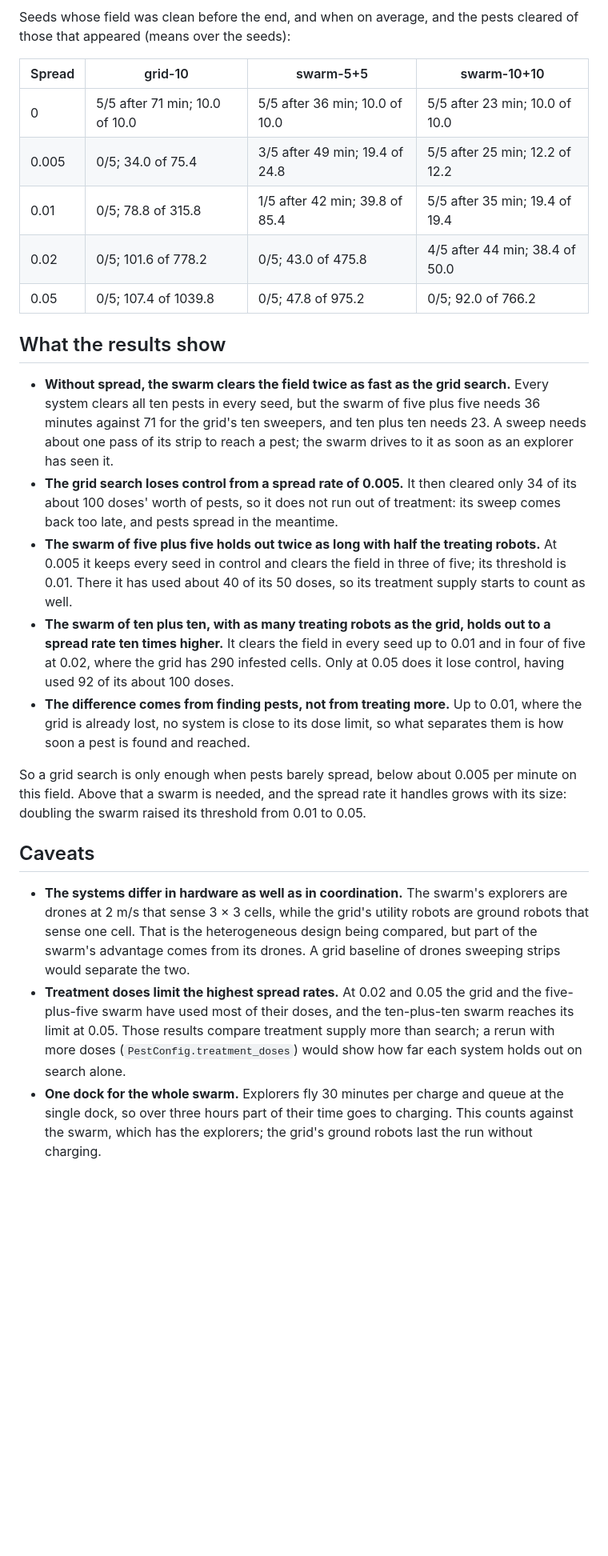
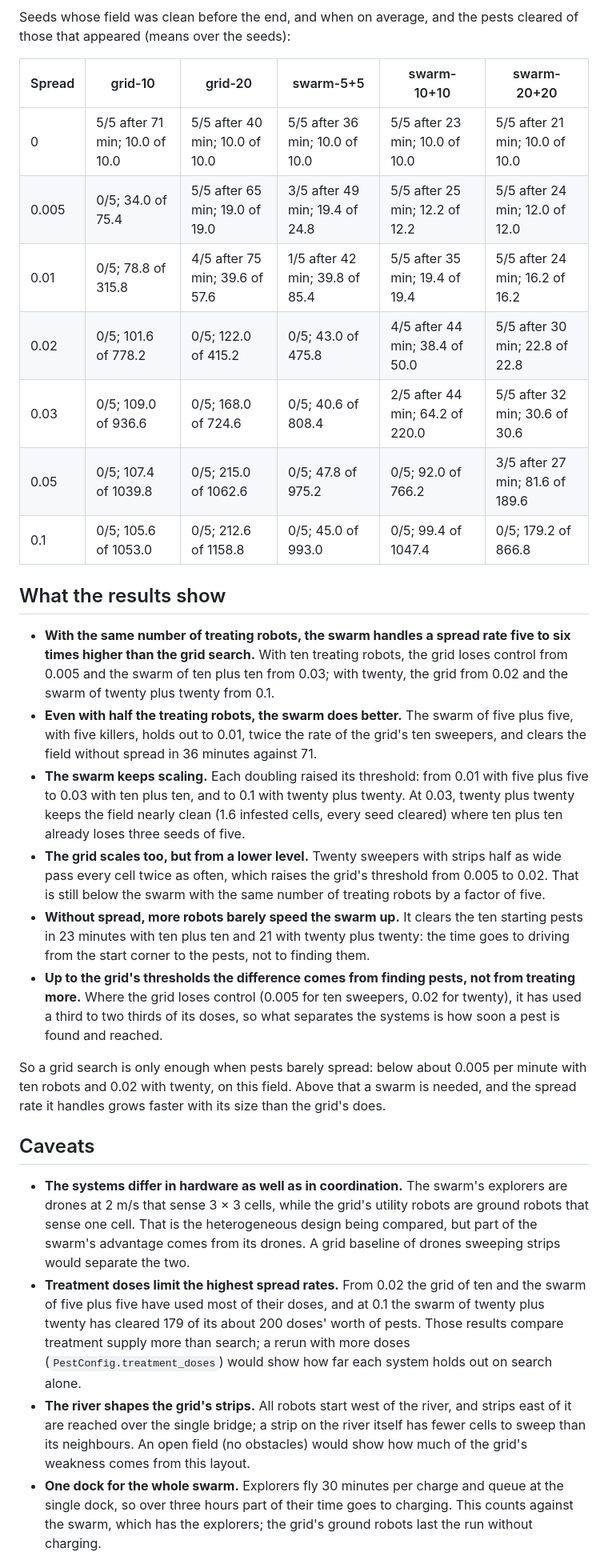
Before and after one commit to TychoGrapendaal/JIP_Swarm_Field, a Markdown page: docs/research/spread_threshold.md, the part around one of its changes. Shown at 80% size. Rendered like a GitHub page; blank space fills up the shorter version.

```diff
--- a/docs/research/spread_threshold.md
+++ b/docs/research/spread_threshold.md
@@ -44,26 +56,30 @@ Threshold: `grid-10` 0.005, `swarm-5+5` 0.01, `swarm-10+10` 0.05.
 
 Seeds whose field was clean before the end, and when on average, and the pests cleared of those that appeared (means over the seeds):
 
-| Spread | grid-10 | swarm-5+5 | swarm-10+10 |
-| --- | --- | --- | --- |
-| 0 | 5/5 after 71 min; 10.0 of 10.0 | 5/5 after 36 min; 10.0 of 10.0 | 5/5 after 23 min; 10.0 of 10.0 |
-| 0.005 | 0/5; 34.0 of 75.4 | 3/5 after 49 min; 19.4 of 24.8 | 5/5 after 25 min; 12.2 of 12.2 |
-| 0.01 | 0/5; 78.8 of 315.8 | 1/5 after 42 min; 39.8 of 85.4 | 5/5 after 35 min; 19.4 of 19.4 |
-| 0.02 | 0/5; 101.6 of 778.2 | 0/5; 43.0 of 475.8 | 4/5 after 44 min; 38.4 of 50.0 |
-| 0.05 | 0/5; 107.4 of 1039.8 | 0/5; 47.8 of 975.2 | 0/5; 92.0 of 766.2 |
+| Spread | grid-10 | grid-20 | swarm-5+5 | swarm-10+10 | swarm-20+20 |
+| --- | --- | --- | --- | --- | --- |
+| 0 | 5/5 after 71 min; 10.0 of 10.0 | 5/5 after 40 min; 10.0 of 10.0 | 5/5 after 36 min; 10.0 of 10.0 | 5/5 after 23 min; 10.0 of 10.0 | 5/5 after 21 min; 10.0 of 10.0 |
+| 0.005 | 0/5; 34.0 of 75.4 | 5/5 after 65 min; 19.0 of 19.0 | 3/5 after 49 min; 19.4 of 24.8 | 5/5 after 25 min; 12.2 of 12.2 | 5/5 after 24 min; 12.0 of 12.0 |
+| 0.01 | 0/5; 78.8 of 315.8 | 4/5 after 75 min; 39.6 of 57.6 | 1/5 after 42 min; 39.8 of 85.4 | 5/5 after 35 min; 19.4 of 19.4 | 5/5 after 24 min; 16.2 of 16.2 |
+| 0.02 | 0/5; 101.6 of 778.2 | 0/5; 122.0 of 415.2 | 0/5; 43.0 of 475.8 | 4/5 after 44 min; 38.4 of 50.0 | 5/5 after 30 min; 22.8 of 22.8 |
+| 0.03 | 0/5; 109.0 of 936.6 | 0/5; 168.0 of 724.6 | 0/5; 40.6 of 808.4 | 2/5 after 44 min; 64.2 of 220.0 | 5/5 after 32 min; 30.6 of 30.6 |
+| 0.05 | 0/5; 107.4 of 1039.8 | 0/5; 215.0 of 1062.6 | 0/5; 47.8 of 975.2 | 0/5; 92.0 of 766.2 | 3/5 after 27 min; 81.6 of 189.6 |
+| 0.1 | 0/5; 105.6 of 1053.0 | 0/5; 212.6 of 1158.8 | 0/5; 45.0 of 993.0 | 0/5; 99.4 of 1047.4 | 0/5; 179.2 of 866.8 |
 
 ## What the results show
 
-- **Without spread, the swarm clears the field twice as fast as the grid search.** Every system clears all ten pests in every seed, but the swarm of five plus five needs 36 minutes against 71 for the grid's ten sweepers, and ten plus ten needs 23. A sweep needs about one pass of its strip to reach a pest; the swarm drives to it as soon as an explorer has seen it.
-- **The grid search loses control from a spread rate of 0.005.** It then cleared only 34 of its about 100 doses' worth of pests, so it does not run out of treatment: its sweep comes back too late, and pests spread in the meantime.
-- **The swarm of five plus five holds out twice as long with half the treating robots.** At 0.005 it keeps every seed in control and clears the field in three of five; its threshold is 0.01. There it has used about 40 of its 50 doses, so its treatment supply starts to count as well.
-- **The swarm of ten plus ten, with as many treating robots as the grid, holds out to a spread rate ten times higher.** It clears the field in every seed up to 0.01 and in four of five at 0.02, where the grid has 290 infested cells. Only at 0.05 does it lose control, having used 92 of its about 100 doses.
-- **The difference comes from finding pests, not from treating more.** Up to 0.01, where the grid is already lost, no system is close to its dose limit, so what separates them is how soon a pest is found and reached.
+- **With the same number of treating robots, the swarm handles a spread rate five to six times higher than the grid search.** With ten treating robots, the grid loses control from 0.005 and the swarm of ten plus ten from 0.03; with twenty, the grid from 0.02 and the swarm of twenty plus twenty from 0.1.
+- **Even with half the treating robots, the swarm does better.** The swarm of five plus five, with five killers, holds out to 0.01, twice the rate of the grid's ten sweepers, and clears the field without spread in 36 minutes against 71.
+- **The swarm keeps scaling.** Each doubling raised its threshold: from 0.01 with five plus five to 0.03 with ten plus ten, and to 0.1 with twenty plus twenty. At 0.03, twenty plus twenty keeps the field nearly clean (1.6 infested cells, every seed cleared) where ten plus ten already loses three seeds of five.
+- **The grid scales too, but from a lower level.** Twenty sweepers with strips half as wide pass every cell twice as often, which raises the grid's threshold from 0.005 to 0.02. That is still below the swarm with the same number of treating robots by a factor of five.
+- **Without spread, more robots barely speed the swarm up.** It clears the ten starting pests in 23 minutes with ten plus ten and 21 with twenty plus twenty: the time goes to driving from the start corner to the pests, not to finding them.
+- **Up to the grid's thresholds the difference comes from finding pests, not from treating more.** Where the grid loses control (0.005 for ten sweepers, 0.02 for twenty), it has used a third to two thirds of its doses, so what separates the systems is how soon a pest is found and reached.
 
-So a grid search is only enough when pests barely spread, below about 0.005 per minute on this field. Above that a swarm is needed, and the spread rate it handles grows with its size: doubling the swarm raised its threshold from 0.01 to 0.05.
+So a grid search is only enough when pests barely spread: below about 0.005 per minute with ten robots and 0.02 with twenty, on this field. Above that a swarm is needed, and the spread rate it handles grows faster with its size than the grid's does.
 
 ## Caveats
 
 - **The systems differ in hardware as well as in coordination.** The swarm's explorers are drones at 2 m/s that sense 3 × 3 cells, while the grid's utility robots are ground robots that sense one cell. That is the heterogeneous design being compared, but part of the swarm's advantage comes from its drones. A grid baseline of drones sweeping strips would separate the two.
-- **Treatment doses limit the highest spread rates.** At 0.02 and 0.05 the grid and the five-plus-five swarm have used most of their doses, and the ten-plus-ten swarm reaches its limit at 0.05. Those results compare treatment supply more than search; a rerun with more doses (`PestConfig.treatment_doses`) would show how far each system holds out on search alone.
+- **Treatment doses limit the highest spread rates.** From 0.02 the grid of ten and the swarm of five plus five have used most of their doses, and at 0.1 the swarm of twenty plus twenty has cleared 179 of its about 200 doses' worth of pests. Those results compare treatment supply more than search; a rerun with more doses (`PestConfig.treatment_doses`) would show how far each system holds out on search alone.
+- **The river shapes the grid's strips.** All robots start west of the river, and strips east of it are reached over the single bridge; a strip on the river itself has fewer cells to sweep than its neighbours. An open field (no obstacles) would show how much of the grid's weakness comes from this layout.
 - **One dock for the whole swarm.** Explorers fly 30 minutes per charge and queue at the single dock, so over three hours part of their time goes to charging. This counts against the swarm, which has the explorers; the grid's ground robots last the run without charging.
```
Also changed, not shown: other parts of docs/research/spread_threshold.md (+27 -14 lines), studies/README.md (+1 -1 lines), docs/figures/spread-threshold.png.
